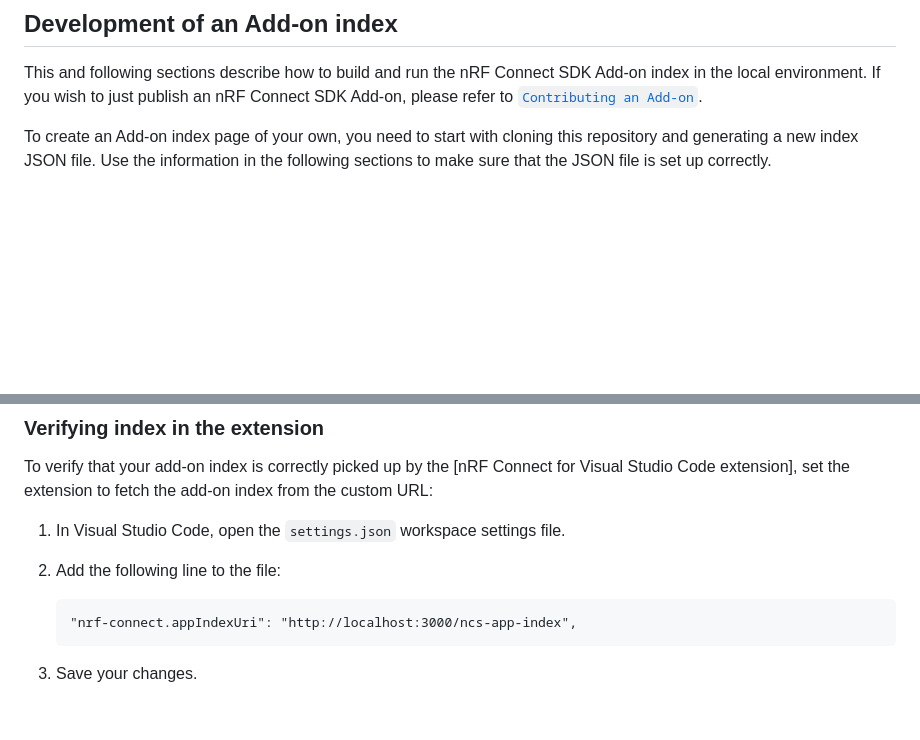
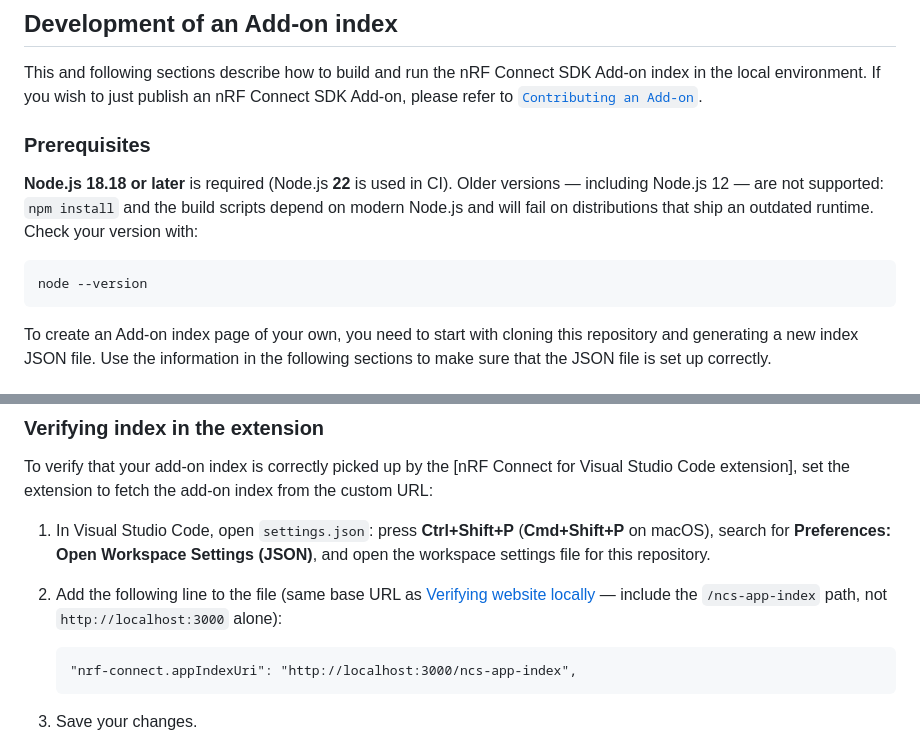
Before and after one commit to nrfconnect/ncs-app-index, a Markdown page: README.md, 2 parts joined by grey strips. Drawn GitHub-style; blank space fills up the shorter version.

Commit message:
docs: clarify Node.js version, VS Code settings, and extension URL
Document Node.js 18.18+ requirement, how to open workspace settings.json via
the command palette, and that nrf-connect.appIndexUri must use the
/ncs-app-index base path when testing locally.

````diff
--- a/README.md
+++ b/README.md
@@ -16,6 +16,14 @@ If your organization has a project that you would like to include in this reposi
 ## Development of an Add-on index
 
 This and following sections describe how to build and run the nRF Connect SDK Add-on index in the local environment. If you wish to just publish an nRF Connect SDK Add-on, please refer to [`Contributing an Add-on`](#contributing-an-add-on).
+
+### Prerequisites
+
+**Node.js 18.18 or later** is required (Node.js **22** is used in CI). Older versions — including Node.js 12 — are not supported: `npm install` and the build scripts depend on modern Node.js and will fail on distributions that ship an outdated runtime. Check your version with:
+
+```
+node --version
+```
 
 To create an Add-on index page of your own, you need to start with cloning this repository and generating a new index JSON file. Use the information in the following sections to make sure that the JSON file is set up correctly.
 
@@ -124,9 +132,9 @@ You can customize the local website in the following ways:
 
 To verify that your add-on index is correctly picked up by the [nRF Connect for Visual Studio Code extension], set the extension to fetch the add-on index from the custom URL:
 
-1. In Visual Studio Code, open the `settings.json` workspace settings file.
+1. In Visual Studio Code, open `settings.json`: press **Ctrl+Shift+P** (**Cmd+Shift+P** on macOS), search for **Preferences: Open Workspace Settings (JSON)**, and open the workspace settings file for this repository.
 
-1. Add the following line to the file:
+1. Add the following line to the file (same base URL as [Verifying website locally](#verifying-website-locally) — include the `/ncs-app-index` path, not `http://localhost:3000` alone):
    ```
    "nrf-connect.appIndexUri": "http://localhost:3000/ncs-app-index",
    ```
````
